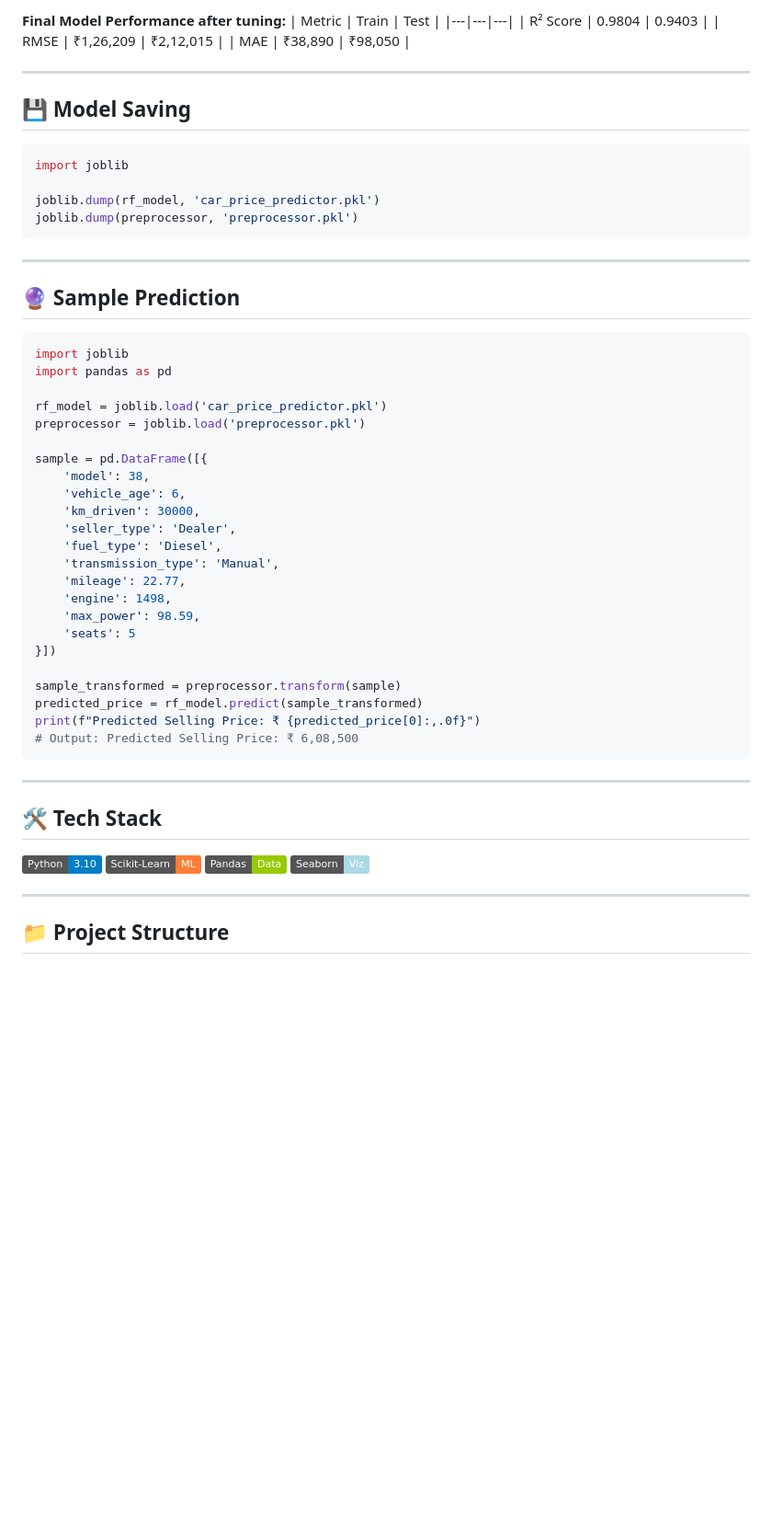
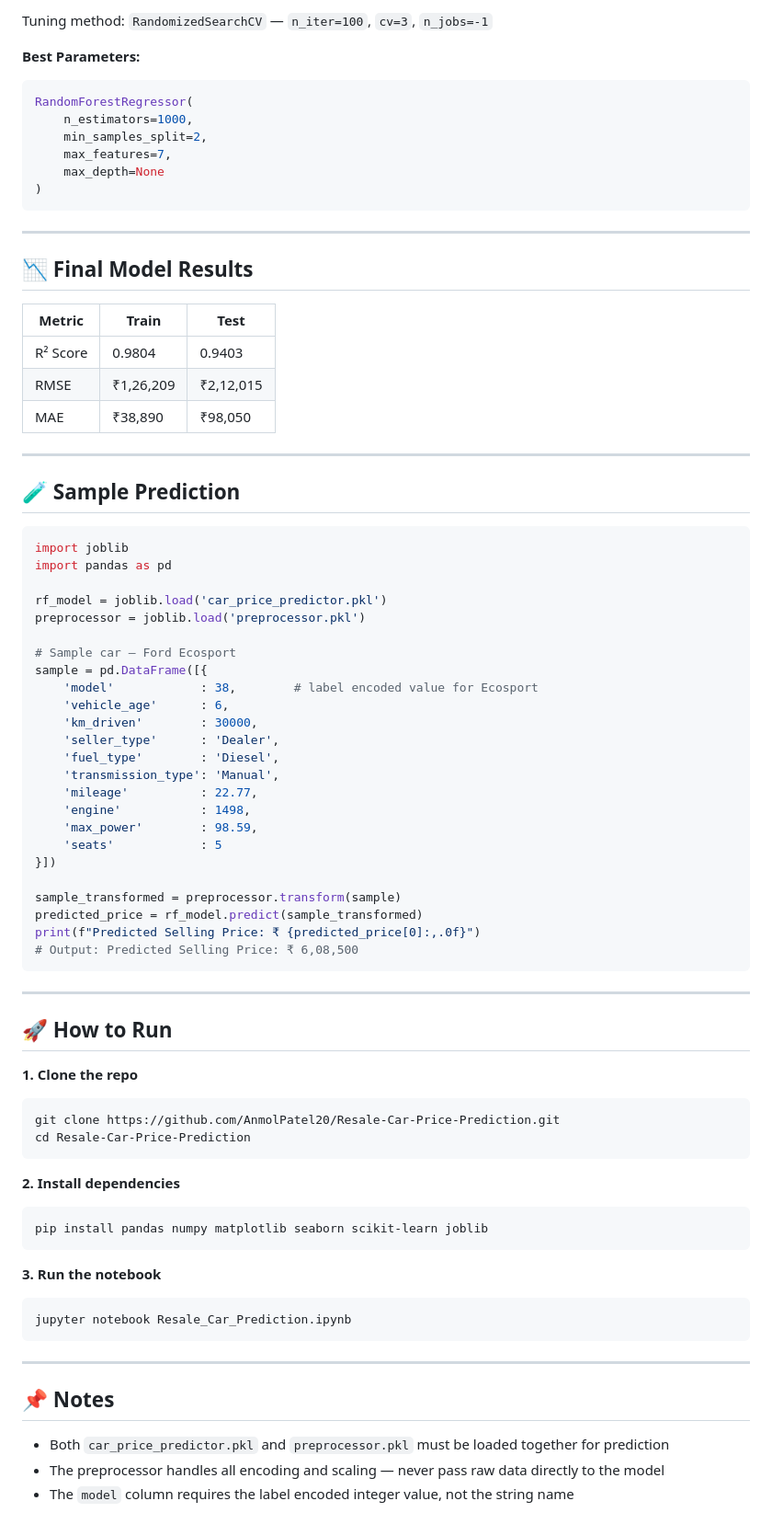
Before and after one commit to AnmolPatel20/Car-Resale-Price-Predictor-RandomForest, a Markdown page: README.md, the part around one of its changes. Shown at 92% size. Rendered like a GitHub page; badges without logos; blank space fills up the shorter version.

````diff
--- a/README.md
+++ b/README.md
@@ -87,6 +140,21 @@ max_depth: None
 ```
 
-**Final Model Performance after tuning:**
+Tuning method: `RandomizedSearchCV` — `n_iter=100`, `cv=3`, `n_jobs=-1`
+
+**Best Parameters:**
+```python
+RandomForestRegressor(
+    n_estimators=1000,
+    min_samples_split=2,
+    max_features=7,
+    max_depth=None
+)
+```
+
+---
+
+## 📉 Final Model Results
+
 | Metric | Train | Test |
 |---|---|---|
 | R² Score | 0.9804 | 0.9403 |
@@ -95,18 +163,7 @@ max_depth: None
 
 ---
 
-## 💾 Model Saving
-
-```python
-import joblib
-
-joblib.dump(rf_model, 'car_price_predictor.pkl')
-joblib.dump(preprocessor, 'preprocessor.pkl')
-```
-
----
-
-## 🔮 Sample Prediction
+## 🧪 Sample Prediction
 
 ```python
 import joblib
@@ -115,17 +172,18 @@ import pandas as pd
 rf_model = joblib.load('car_price_predictor.pkl')
 preprocessor = joblib.load('preprocessor.pkl')
 
+# Sample car — Ford Ecosport
 sample = pd.DataFrame([{
-    'model': 38,
-    'vehicle_age': 6,
-    'km_driven': 30000,
-    'seller_type': 'Dealer',
-    'fuel_type': 'Diesel',
+    'model'            : 38,        # label encoded value for Ecosport
+    'vehicle_age'      : 6,
+    'km_driven'        : 30000,
+    'seller_type'      : 'Dealer',
+    'fuel_type'        : 'Diesel',
     'transmission_type': 'Manual',
-    'mileage': 22.77,
-    'engine': 1498,
-    'max_power': 98.59,
-    'seats': 5
+    'mileage'          : 22.77,
+    'engine'           : 1498,
+    'max_power'        : 98.59,
+    'seats'            : 5
 }])
 
 sample_transformed = preprocessor.transform(sample)
@@ -136,14 +194,28 @@ print(f"Predicted Selling Price: ₹ {predicted_price[0]:,.0f}")
 
 ---
 
-## 🛠️ Tech Stack
+## 🚀 How to Run
 
-![Python](https://img.shields.io/badge/Python-3.10-blue)
-![Scikit-Learn](https://img.shields.io/badge/Scikit--Learn-ML-orange)
-![Pandas](https://img.shields.io/badge/Pandas-Data-green)
-![Seaborn](https://img.shields.io/badge/Seaborn-Viz-lightblue)
+**1. Clone the repo**
+```bash
+git clone https://github.com/AnmolPatel20/Resale-Car-Price-Prediction.git
+cd Resale-Car-Price-Prediction
+```
+
+**2. Install dependencies**
+```bash
+pip install pandas numpy matplotlib seaborn scikit-learn joblib
+```
+
+**3. Run the notebook**
+```bash
+jupyter notebook Resale_Car_Prediction.ipynb
+```
 
 ---
 
-## 📁 Project Structure
+## 📌 Notes
+- Both `car_price_predictor.pkl` and `preprocessor.pkl` must be loaded together for prediction
+- The preprocessor handles all encoding and scaling — never pass raw data directly to the model
+- The `model` column requires the label encoded integer value, not the string name
 
````
Also changed, not shown: other parts of README.md (+105 -48 lines).
